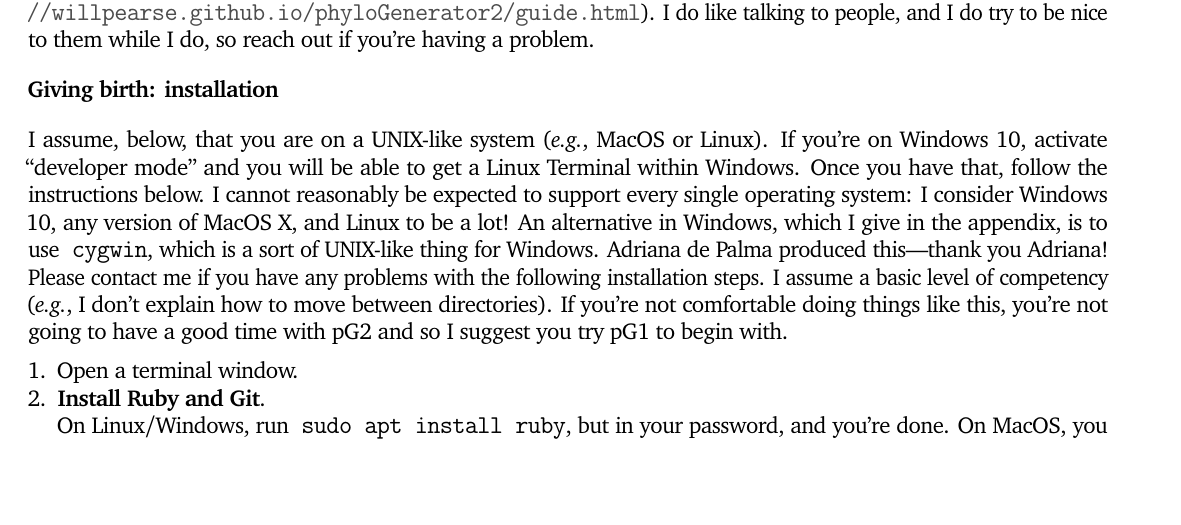
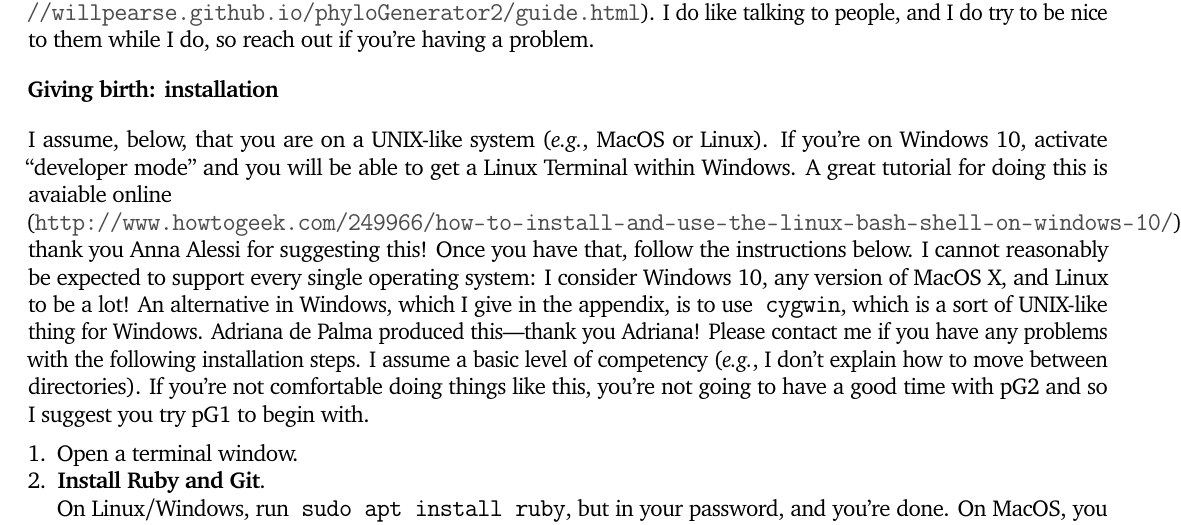
Before and after one commit to willpearse/phyloGenerator2, a LaTeX document (tutorials/pG_2_tutorial.tex): part of page 1 of 5, cut so that both start at the same text, the shorter picture padded with empty space. Compiled offline with pdfLaTeX.

Commit message:
Added Win10 dev mode comment

```diff
--- a/tutorials/pG_2_tutorial.tex
+++ b/tutorials/pG_2_tutorial.tex
@@ -61,18 +61,20 @@ reach out if you're having a problem.
 \section*{Giving birth: installation}
 I assume, below, that you are on a UNIX-like system (\emph{e.g.},
 MacOS or Linux). If you're on Windows 10, activate ``developer mode''
-and you will be able to get a Linux Terminal within Windows. Once you
-have that, follow the instructions below. I cannot reasonably be
-expected to support every single operating system: I consider Windows
-10, any version of MacOS X, and Linux to be a lot!  An alternative in
-Windows, which I give in the appendix, is to use \texttt{cygwin},
-which is a sort of UNIX-like thing for Windows. Adriana de Palma
-produced this---thank you Adriana! Please contact me if you have any
-problems with the following installation steps. I assume a basic level
-of competency (\emph{e.g.}, I don't explain how to move between
-directories). If you're not comfortable doing things like this, you're
-not going to have a good time with pG2 and so I suggest you try pG1 to
-begin with.
+and you will be able to get a Linux Terminal within Windows. A great
+tutorial for doing this is avaiable online
+\\(\url{http://www.howtogeek.com/249966/how-to-install-and-use-the-linux-bash-shell-on-windows-10/})---thank
+you Anna Alessi for suggesting this! Once you have that, follow the
+instructions below. I cannot reasonably be expected to support every
+single operating system: I consider Windows 10, any version of MacOS
+X, and Linux to be a lot!  An alternative in Windows, which I give in
+the appendix, is to use \texttt{cygwin}, which is a sort of UNIX-like
+thing for Windows. Adriana de Palma produced this---thank you Adriana!
+Please contact me if you have any problems with the following
+installation steps. I assume a basic level of competency (\emph{e.g.},
+I don't explain how to move between directories). If you're not
+comfortable doing things like this, you're not going to have a good
+time with pG2 and so I suggest you try pG1 to begin with.
 
 \begin{enumerate}
 \item Open a terminal window.
```
Also changed, not shown: tutorials/pG_2_tutorial.pdf, tutorials/pG_2_tutorial.tex (2 more changed lines).
